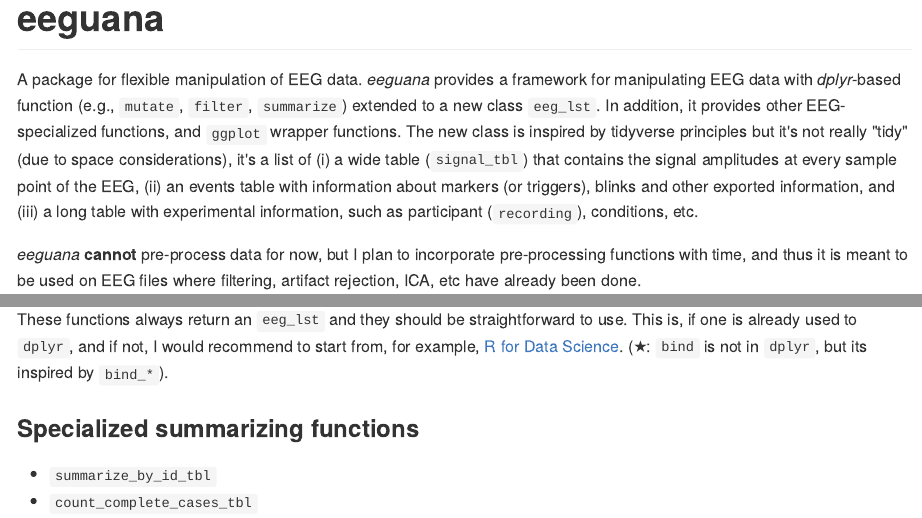
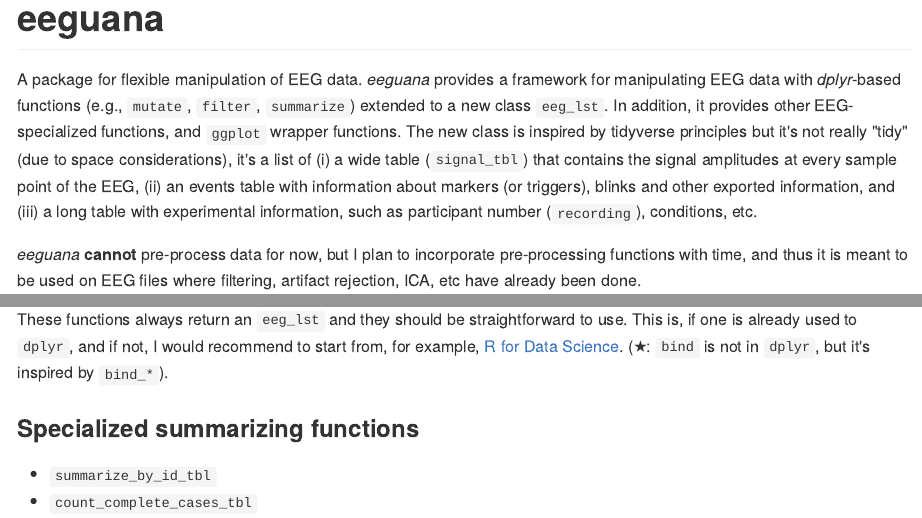
Before and after one commit to bnicenboim/eeguana, an R Markdown document (README.Rmd): the page in a window 1100 px wide, from its top, and a second part further down, joined at a grey line. The pictures show the output file README.md that the author committed with the source, drawn offline in the style of GitHub.

Commit message:
minor typo

````diff
--- a/README.Rmd
+++ b/README.Rmd
@@ -14,7 +14,7 @@
 ```
 # eeguana
 
-A package for flexible manipulation of EEG data. *eeguana* provides a framework for manipulating EEG data with *dplyr*-based function (e.g., `mutate`, `filter`, `summarize`) extended to a new class `eeg_lst`. In addition, it provides other EEG-specialized functions, and `ggplot` wrapper functions.  The new class is inspired by tidyverse principles but it's not really "tidy" (due to space considerations), it's a list of (i) a wide table (`signal_tbl`) that contains the signal amplitudes at every sample point of the EEG,  (ii) an events table with information about markers (or triggers), blinks and other exported information, and (iii) a long table with experimental information, such as participant (`recording`), conditions, etc.
+A package for flexible manipulation of EEG data. *eeguana* provides a framework for manipulating EEG data with *dplyr*-based functions (e.g., `mutate`, `filter`, `summarize`) extended to a new class `eeg_lst`. In addition, it provides other EEG-specialized functions, and `ggplot` wrapper functions.  The new class is inspired by tidyverse principles but it's not really "tidy" (due to space considerations), it's a list of (i) a wide table (`signal_tbl`) that contains the signal amplitudes at every sample point of the EEG,  (ii) an events table with information about markers (or triggers), blinks and other exported information, and (iii) a long table with experimental information, such as participant number (`recording`), conditions, etc.
 
 *eeguana* **cannot** pre-process data for now, but I plan to incorporate pre-processing functions with time, and thus it is meant to be used on EEG files where filtering, artifact rejection, ICA, etc have already been done.
 
@@ -54,7 +54,7 @@
 * `ungroup`
 * `bind` &#9733;
 
-These functions always return an `eeg_lst` and they should be straightforward to use. This is, if one is already used to `dplyr`, and if not, I would recommend to start from, for example, [R for Data Science](http://r4ds.had.co.nz/). (&#9733;: `bind` is not in `dplyr`, but its inspired by `bind_*`).
+These functions always return an `eeg_lst` and they should be straightforward to use. This is, if one is already used to `dplyr`, and if not, I would recommend to start from, for example, [R for Data Science](http://r4ds.had.co.nz/). (&#9733;: `bind` is not in `dplyr`, but it's inspired by `bind_*`).
 
 ### Specialized summarizing functions
 
````
Also changed, not shown: README.md, README.Rmd (2 more changed lines).
